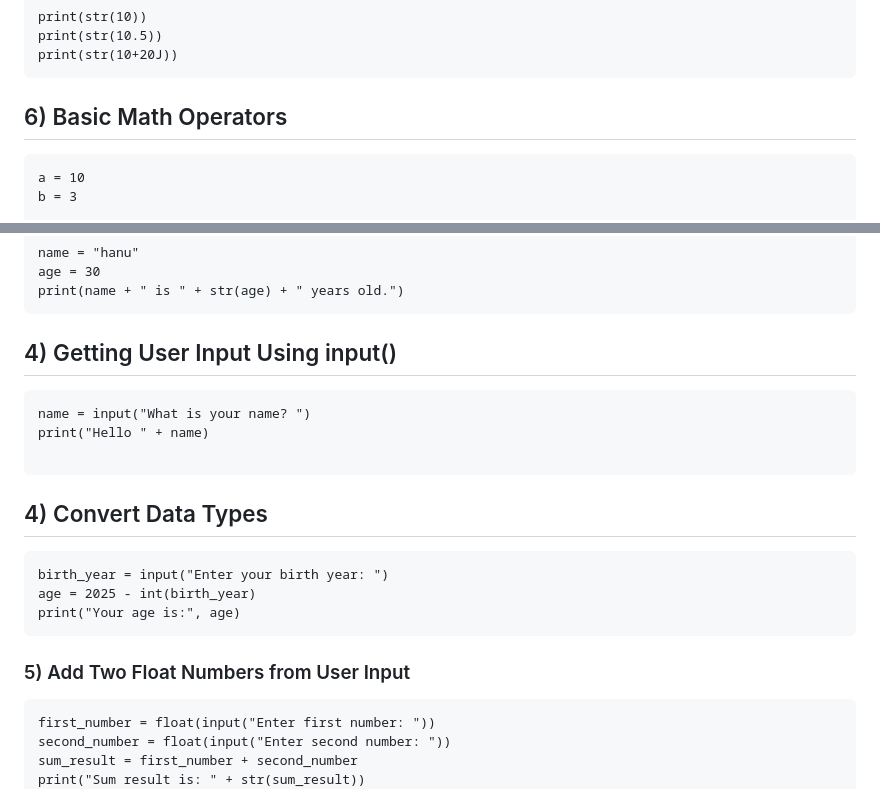
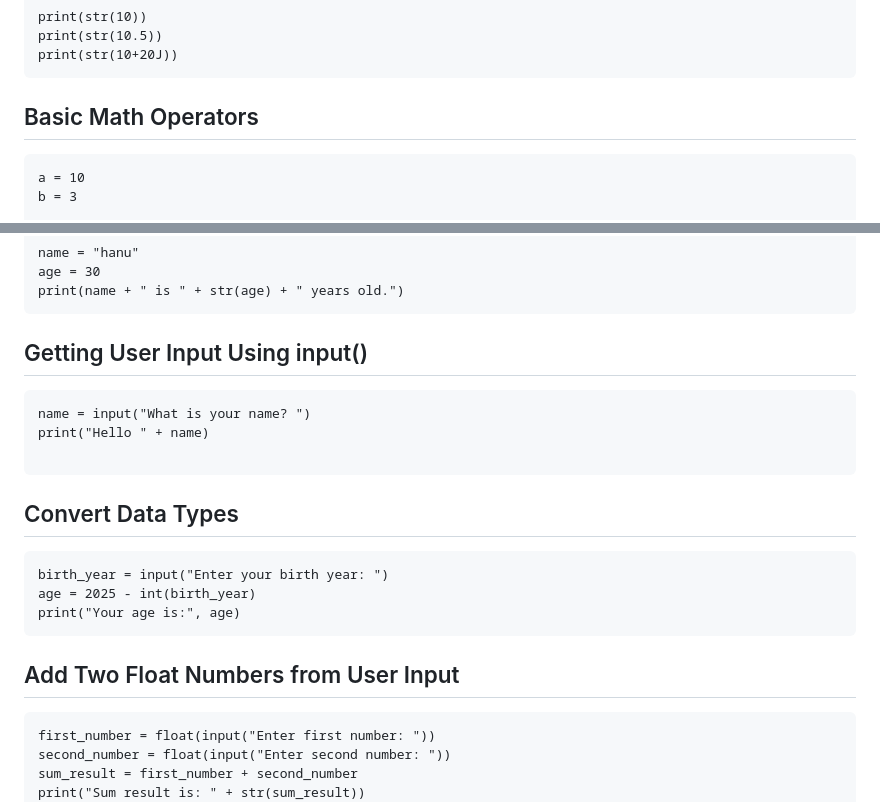
Before and after one commit to hanumantharao19/devops_mhr_documents, a Markdown page: python/datatypes.md, 2 parts joined by grey strips. Drawn GitHub-style.

````diff
--- a/python/datatypes.md
+++ b/python/datatypes.md
@@ -145,7 +151,7 @@ print(str(10))
 print(str(10.5))
 print(str(10+20J))
 ```
-## 6) Basic Math Operators
+## Basic Math Operators
 ```
 a = 10
 b = 3
@@ -208,19 +214,19 @@ name = "hanu"
 age = 30
 print(name + " is " + str(age) + " years old.")
 ```
-## 4)  Getting User Input Using input()
+##  Getting User Input Using input()
 ```
 name = input("What is your name? ")
 print("Hello " + name)
 
 ```
-## 4) Convert Data Types
+## Convert Data Types
 ```
 birth_year = input("Enter your birth year: ")
 age = 2025 - int(birth_year)
 print("Your age is:", age)
 ```
-### 5) Add Two Float Numbers from User Input
+## Add Two Float Numbers from User Input
 ```
 first_number = float(input("Enter first number: "))
 second_number = float(input("Enter second number: "))
````
Also changed, not shown: other parts of python/datatypes.md (+10 -4 lines).
